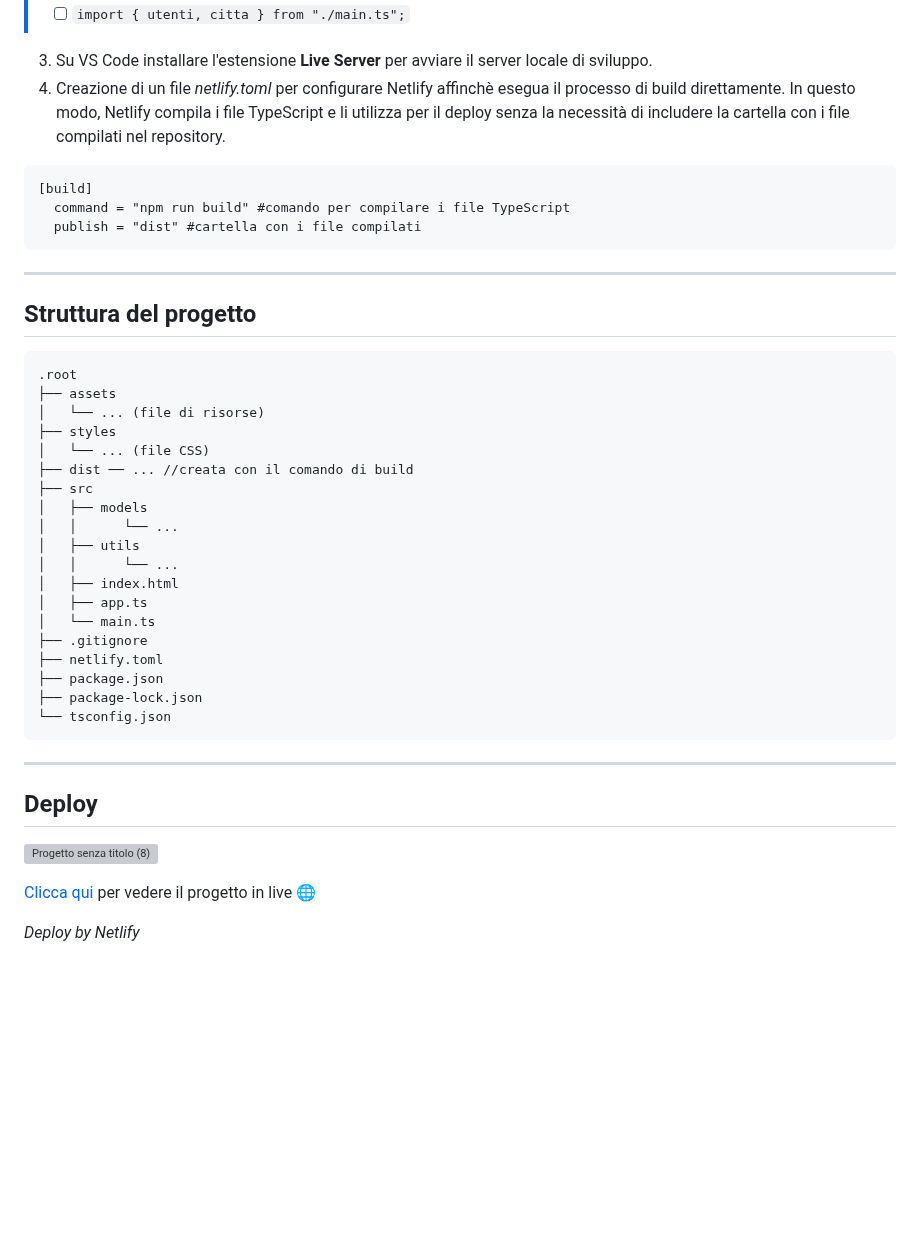
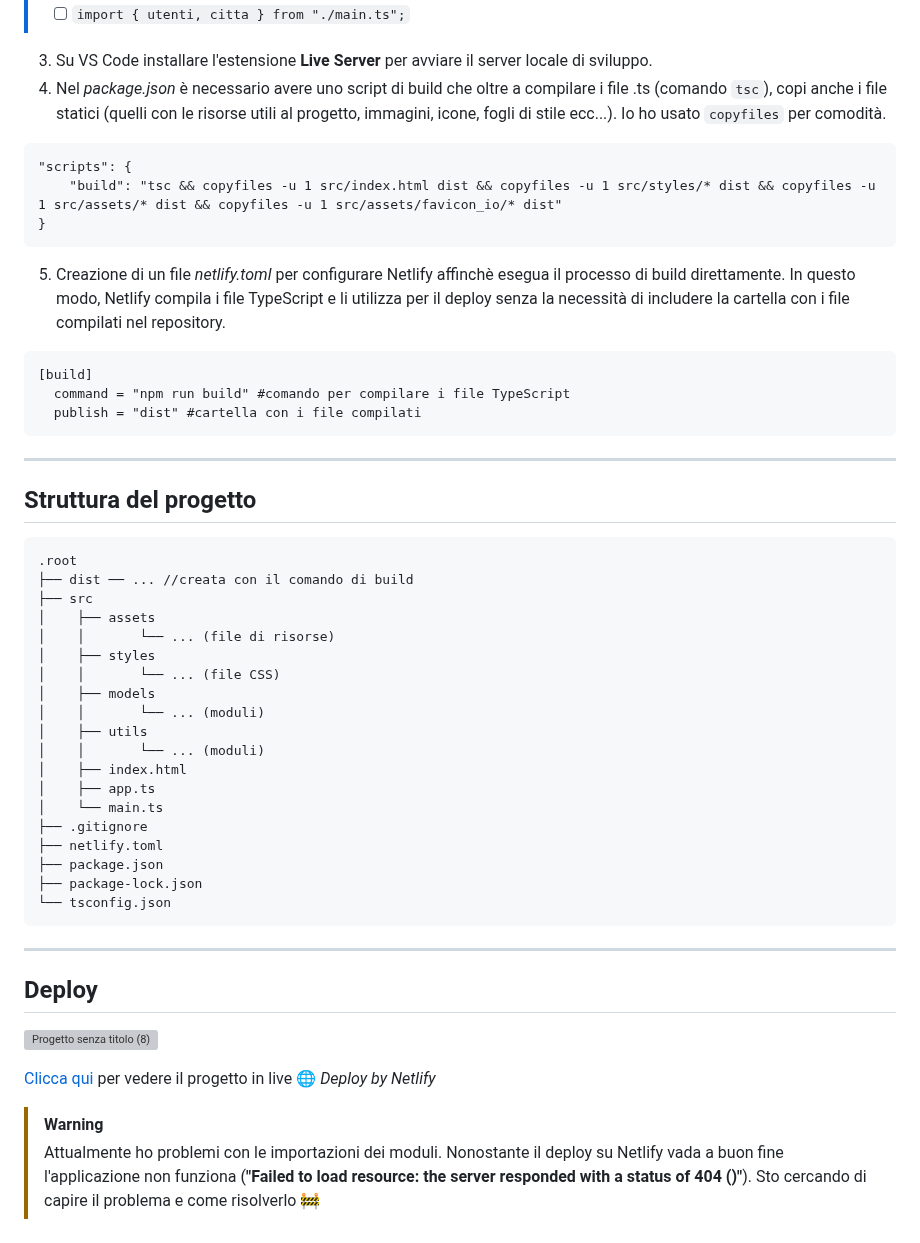
Before and after one commit to chiarabis/moove-app, a Markdown page: README.md, the part around the change. Drawn GitHub-style; blank space fills up the shorter version; grey boxes are pictures that could not be loaded.

````diff
--- a/README.md
+++ b/README.md
@@ -165,7 +165,13 @@ class Citta implements ICitta{
 > - [ ] `import { utenti, citta } from "./main.ts";`
 
 3. Su VS Code installare l'estensione **Live Server** per avviare il server locale di sviluppo.
-4. Creazione di un file *netlify.toml* per configurare Netlify affinchè esegua il processo di build direttamente. In questo modo, Netlify compila i file TypeScript e li utilizza per il deploy senza la necessità di includere la cartella con i file compilati nel repository.
+4. Nel *package.json* è necessario avere uno script di build che oltre a compilare i file .ts (comando `tsc`), copi anche i file statici (quelli con le risorse utili al progetto, immagini, icone, fogli di stile ecc...). Io ho usato `copyfiles` per comodità.
+```
+"scripts": {
+    "build": "tsc && copyfiles -u 1 src/index.html dist && copyfiles -u 1 src/styles/* dist && copyfiles -u 1 src/assets/* dist && copyfiles -u 1 src/assets/favicon_io/* dist"
+}
+```
+5. Creazione di un file *netlify.toml* per configurare Netlify affinchè esegua il processo di build direttamente. In questo modo, Netlify compila i file TypeScript e li utilizza per il deploy senza la necessità di includere la cartella con i file compilati nel repository.
 ```
 [build]
   command = "npm run build" #comando per compilare i file TypeScript
@@ -176,19 +182,19 @@ class Citta implements ICitta{
 ## Struttura del progetto
 ```
 .root
-├── assets
-│   └── ... (file di risorse)
-├── styles
-│   └── ... (file CSS)
 ├── dist ── ... //creata con il comando di build
 ├── src
-│   ├── models
-│   │      └── ...
-│   ├── utils
-│   │      └── ...
-│   ├── index.html
-│   ├── app.ts
-│   └── main.ts
+│    ├── assets
+│    │       └── ... (file di risorse)
+│    ├── styles
+│    │       └── ... (file CSS)
+│    ├── models
+│    │       └── ... (moduli)
+│    ├── utils
+│    │       └── ... (moduli)
+│    ├── index.html
+│    ├── app.ts
+│    └── main.ts
 ├── .gitignore
 ├── netlify.toml
 ├── package.json
@@ -201,5 +207,7 @@ class Citta implements ICitta{
 ![Progetto senza titolo (8)](https://github.com/user-attachments/assets/f86d299d-cb2e-4f17-867c-c2552d523b5b)
 
 [Clicca qui](https://mooveapp.netlify.app/) per vedere il progetto in live 🌐
+_Deploy by Netlify_
 
-_Deploy by Netlify_
+> [!WARNING]
+> Attualmente ho problemi con le importazioni dei moduli. Nonostante il deploy su Netlify vada a buon fine l'applicazione non funziona (**"Failed to load resource: the server responded with a status of 404 ()"**). Sto cercando di capire il problema e come risolverlo 🚧
````
